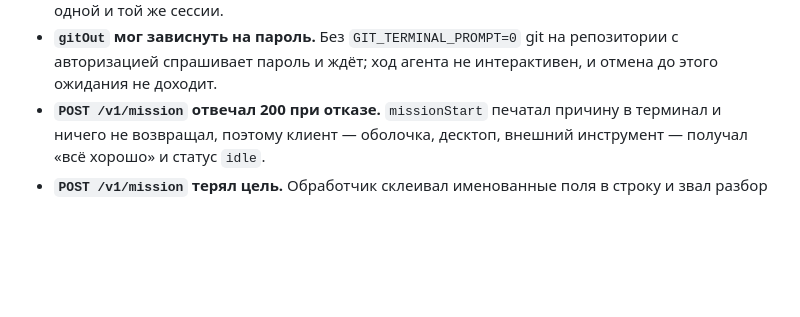
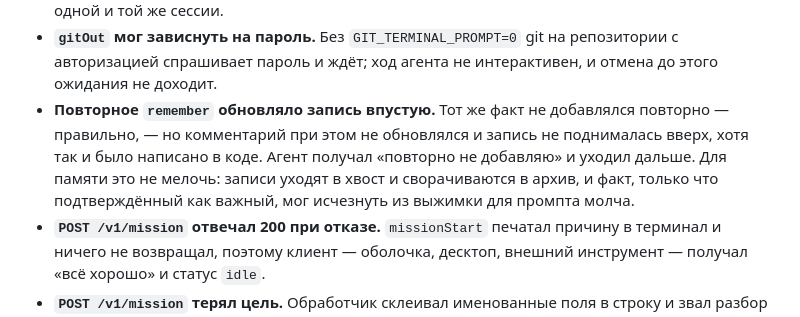
Before and after one commit to saaae1337/gCLI, a Markdown page: CHANGELOG.md, the part around the change. Rendered like a GitHub page; blank space fills up the shorter version.

Commit message:
docs: changelog 6.2.2 - повторное remember

```diff
--- a/CHANGELOG.md
+++ b/CHANGELOG.md
@@ -82,6 +82,13 @@
 - **`gitOut` мог зависнуть на пароль.** Без `GIT_TERMINAL_PROMPT=0`
   git на репозитории с авторизацией спрашивает пароль и ждёт; ход
   агента не интерактивен, и отмена до этого ожидания не доходит.
+- **Повторное `remember` обновляло запись впустую.** Тот же факт не
+  добавлялся повторно — правильно, — но комментарий при этом не
+  обновлялся и запись не поднималась вверх, хотя так и было написано
+  в коде. Агент получал «повторно не добавляю» и уходил дальше. Для
+  памяти это не мелочь: записи уходят в хвост и сворачиваются в
+  архив, и факт, только что подтверждённый как важный, мог исчезнуть
+  из выжимки для промпта молча.
 - **`POST /v1/mission` отвечал 200 при отказе.** `missionStart` печатал
   причину в терминал и ничего не возвращал, поэтому клиент — оболочка,
   десктоп, внешний инструмент — получал «всё хорошо» и статус `idle`.
```
